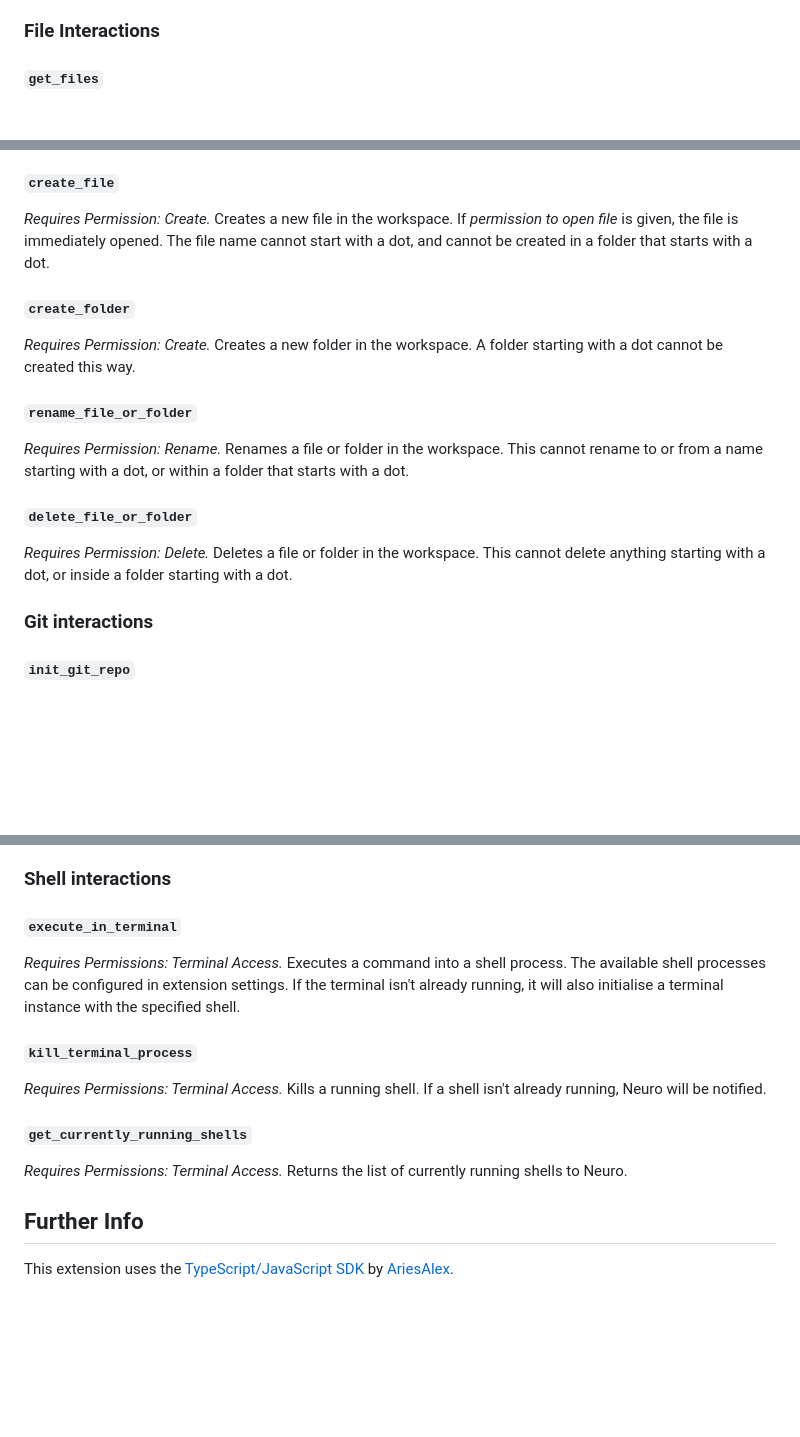
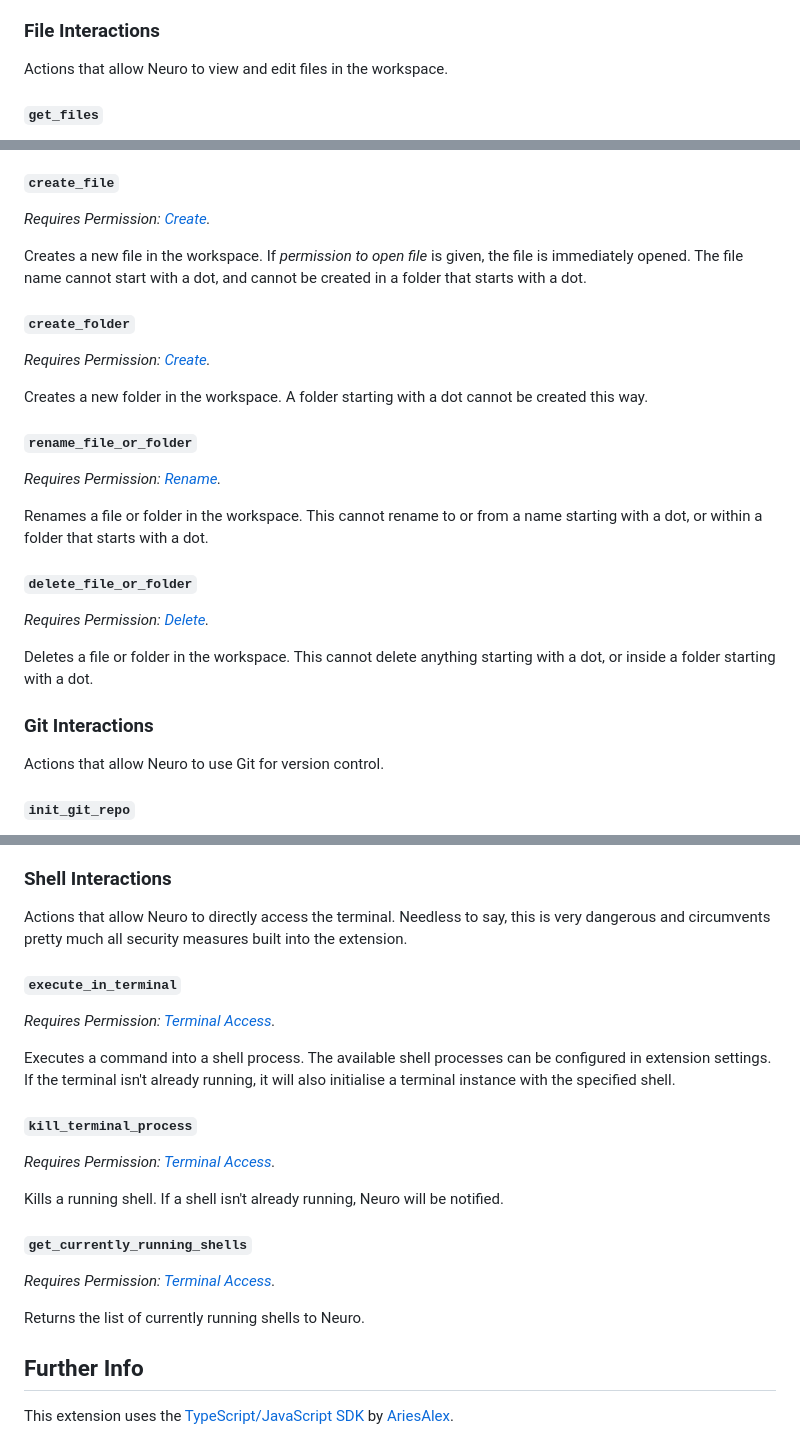
Before and after one commit to neuroverse-fm/neuropilot, a Markdown page: README.md, 3 parts joined by grey strips. Drawn GitHub-style; blank space fills up the shorter version.

```diff
--- a/README.md
+++ b/README.md
@@ -105,5 +119,7 @@ Terminates the currently running task that was started using a task action.
 
 ### File Interactions
 
+Actions that allow Neuro to view and edit files in the workspace.
+
 #### `get_files`
 
@@ -149,30 +174,36 @@ Places the cursor before or after the first occurence of the specified text.
 
 #### `create_file`
 
-*Requires Permission: Create.*
+*Requires Permission: [Create](vscode://settings/neuropilot.permission.create).*
+
 Creates a new file in the workspace.
 If *permission to open file* is given, the file is immediately opened.
 The file name cannot start with a dot, and cannot be created in a folder that starts with a dot.
 
 #### `create_folder`
 
-*Requires Permission: Create.*
+*Requires Permission: [Create](vscode://settings/neuropilot.permission.create).*
+
 Creates a new folder in the workspace.
 A folder starting with a dot cannot be created this way.
 
 #### `rename_file_or_folder`
 
-*Requires Permission: Rename.*
+*Requires Permission: [Rename](vscode://settings/neuropilot.permission.rename).*
+
 Renames a file or folder in the workspace.
 This cannot rename to or from a name starting with a dot, or within a folder that starts with a dot.
 
 #### `delete_file_or_folder`
 
-*Requires Permission: Delete.*
+*Requires Permission: [Delete](vscode://settings/neuropilot.permission.delete).*
+
 Deletes a file or folder in the workspace.
 This cannot delete anything starting with a dot, or inside a folder starting with a dot.
 
-### Git interactions
+### Git Interactions
+
+Actions that allow Neuro to use Git for version control.
 
 #### `init_git_repo`
 
@@ -292,21 +346,27 @@ If no key is specified, returns the entire git config.
 Sets a key's value in the git configuration. Neuro can only change the repository's configurations, never global configs.
 
-### Shell interactions
+### Shell Interactions
+
+Actions that allow Neuro to directly access the terminal.
+Needless to say, this is very dangerous and circumvents pretty much all security measures built into the extension.
 
 #### `execute_in_terminal`
 
-*Requires Permissions: Terminal Access.*
+*Requires Permission: [Terminal Access](vscode://settings/neuropilot.permission.terminalAccess).*
+
 Executes a command into a shell process. The available shell processes can be configured in extension settings.
 If the terminal isn't already running, it will also initialise a terminal instance with the specified shell.
 
 #### `kill_terminal_process`
 
-*Requires Permissions: Terminal Access.*
+*Requires Permission: [Terminal Access](vscode://settings/neuropilot.permission.terminalAccess).*
+
 Kills a running shell. If a shell isn't already running, Neuro will be notified.
 
 #### `get_currently_running_shells`
 
-*Requires Permissions: Terminal Access.*
+*Requires Permission: [Terminal Access](vscode://settings/neuropilot.permission.terminalAccess).*
+
 Returns the list of currently running shells to Neuro.
 
 ## Further Info
```
Also changed, not shown: other parts of README.md (+92 -46 lines).
